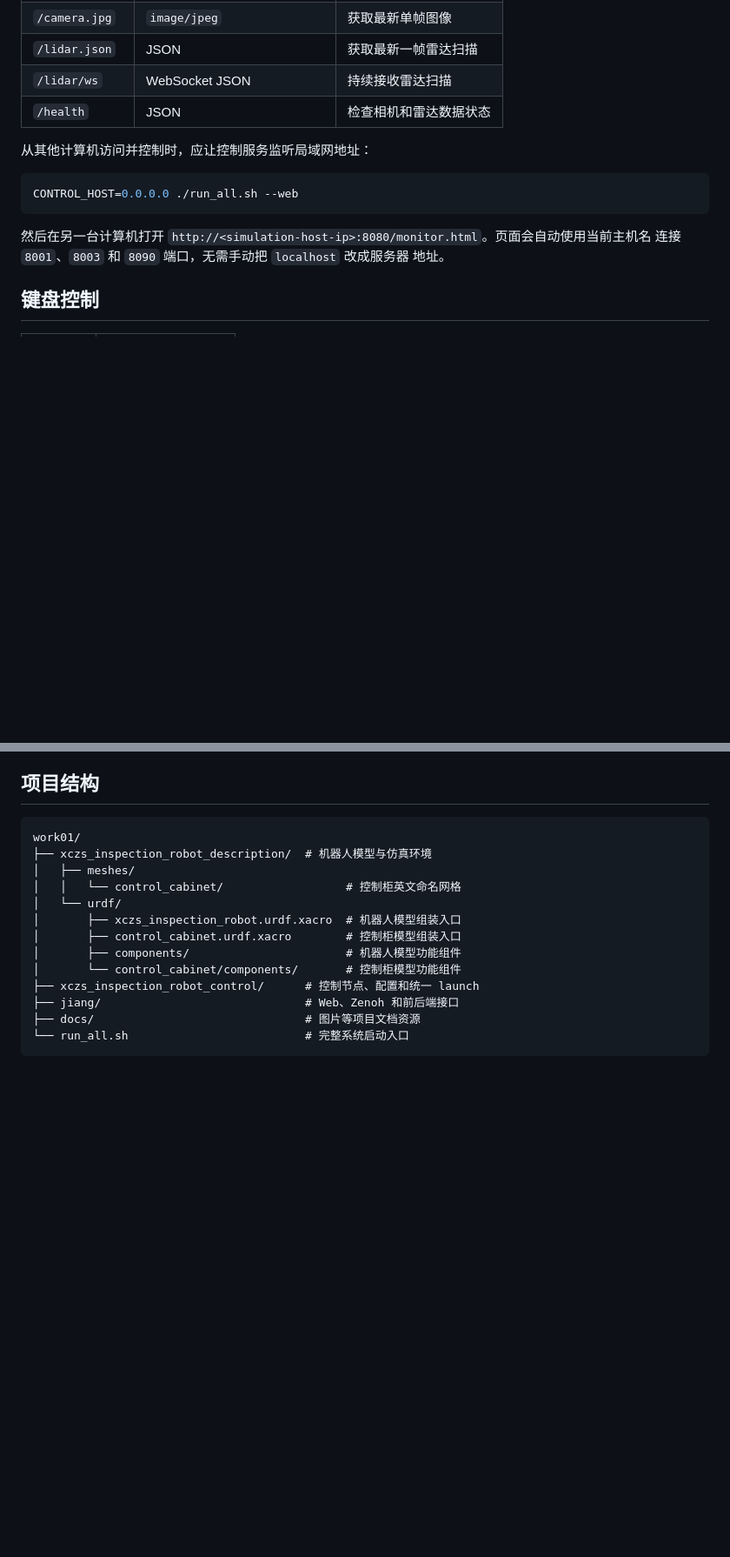
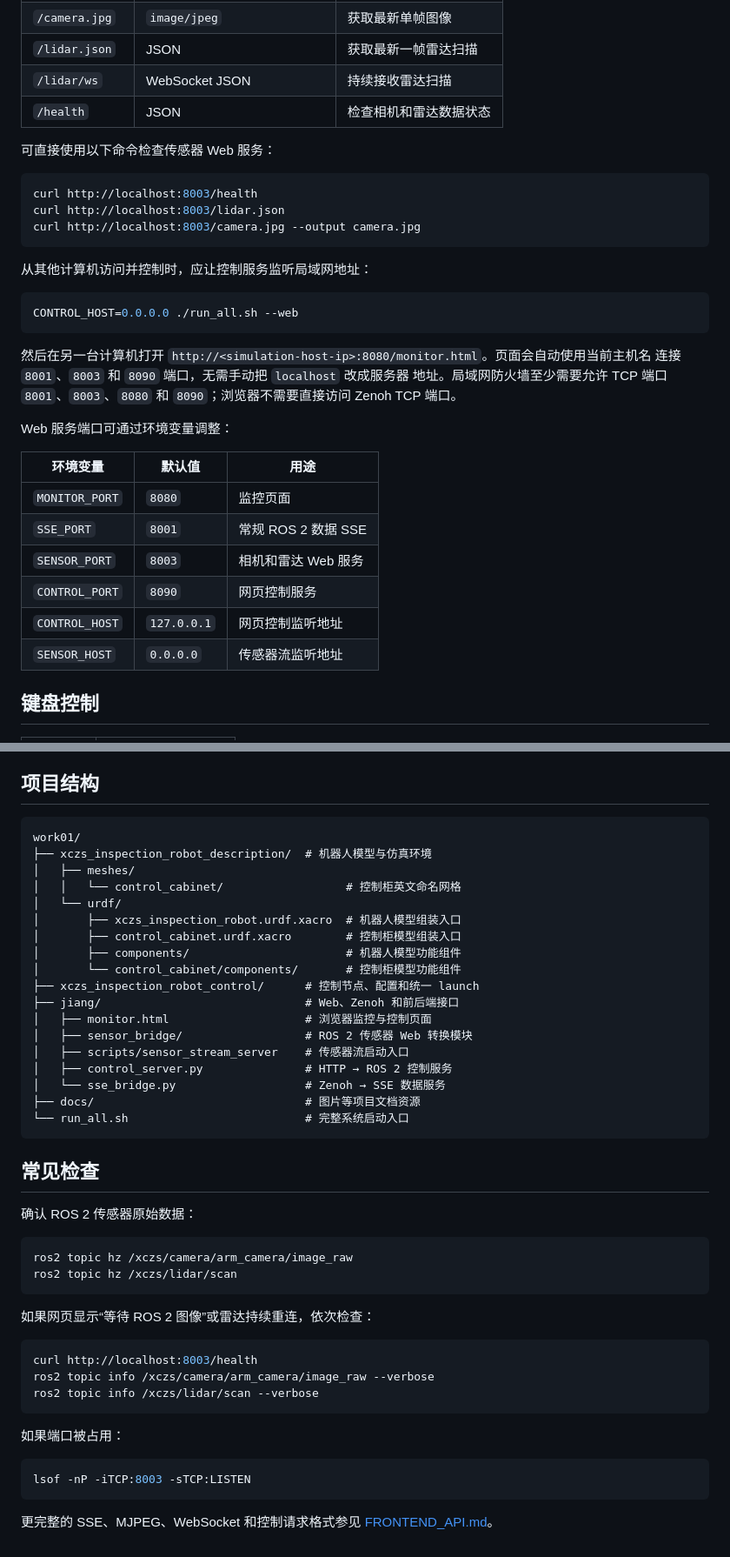
Before and after one commit to 9999-rgb/work01, a Markdown page: README.md, 2 parts joined by grey strips. Shown at 87% size. Rendered like a GitHub page; blank space fills up the shorter version.

Commit message:
docs: update setup and web sensor guide

````diff
--- a/README.md
+++ b/README.md
@@ -110,6 +139,14 @@ http://localhost:8080/monitor.html
 | `/lidar/ws` | WebSocket JSON | 持续接收雷达扫描 |
 | `/health` | JSON | 检查相机和雷达数据状态 |
 
+可直接使用以下命令检查传感器 Web 服务：
+
+```bash
+curl http://localhost:8003/health
+curl http://localhost:8003/lidar.json
+curl http://localhost:8003/camera.jpg --output camera.jpg
+```
+
 从其他计算机访问并控制时，应让控制服务监听局域网地址：
 
 ```bash
@@ -119,7 +156,19 @@ CONTROL_HOST=0.0.0.0 ./run_all.sh --web
 然后在另一台计算机打开
 `http://<simulation-host-ip>:8080/monitor.html`。页面会自动使用当前主机名
 连接 `8001`、`8003` 和 `8090` 端口，无需手动把 `localhost` 改成服务器
-地址。
+地址。局域网防火墙至少需要允许 TCP 端口 `8001`、`8003`、`8080` 和
+`8090`；浏览器不需要直接访问 Zenoh TCP 端口。
+
+Web 服务端口可通过环境变量调整：
+
+| 环境变量 | 默认值 | 用途 |
+| --- | --- | --- |
+| `MONITOR_PORT` | `8080` | 监控页面 |
+| `SSE_PORT` | `8001` | 常规 ROS 2 数据 SSE |
+| `SENSOR_PORT` | `8003` | 相机和雷达 Web 服务 |
+| `CONTROL_PORT` | `8090` | 网页控制服务 |
+| `CONTROL_HOST` | `127.0.0.1` | 网页控制监听地址 |
+| `SENSOR_HOST` | `0.0.0.0` | 传感器流监听地址 |
 
 ## 键盘控制
 
@@ -183,6 +233,37 @@ work01/
 │       └── control_cabinet/components/       # 控制柜模型功能组件
 ├── xczs_inspection_robot_control/      # 控制节点、配置和统一 launch
 ├── jiang/                              # Web、Zenoh 和前后端接口
+│   ├── monitor.html                    # 浏览器监控与控制页面
+│   ├── sensor_bridge/                  # ROS 2 传感器 Web 转换模块
+│   ├── scripts/sensor_stream_server    # 传感器流启动入口
+│   ├── control_server.py               # HTTP → ROS 2 控制服务
+│   └── sse_bridge.py                   # Zenoh → SSE 数据服务
 ├── docs/                               # 图片等项目文档资源
 └── run_all.sh                          # 完整系统启动入口
 ```
+
+## 常见检查
+
+确认 ROS 2 传感器原始数据：
+
+```bash
+ros2 topic hz /xczs/camera/arm_camera/image_raw
+ros2 topic hz /xczs/lidar/scan
+```
+
+如果网页显示“等待 ROS 2 图像”或雷达持续重连，依次检查：
+
+```bash
+curl http://localhost:8003/health
+ros2 topic info /xczs/camera/arm_camera/image_raw --verbose
+ros2 topic info /xczs/lidar/scan --verbose
+```
+
+如果端口被占用：
+
+```bash
+lsof -nP -iTCP:8003 -sTCP:LISTEN
+```
+
+更完整的 SSE、MJPEG、WebSocket 和控制请求格式参见
+[FRONTEND_API.md](FRONTEND_API.md)。
````
Also changed, not shown: other parts of README.md (+33 -3 lines).
